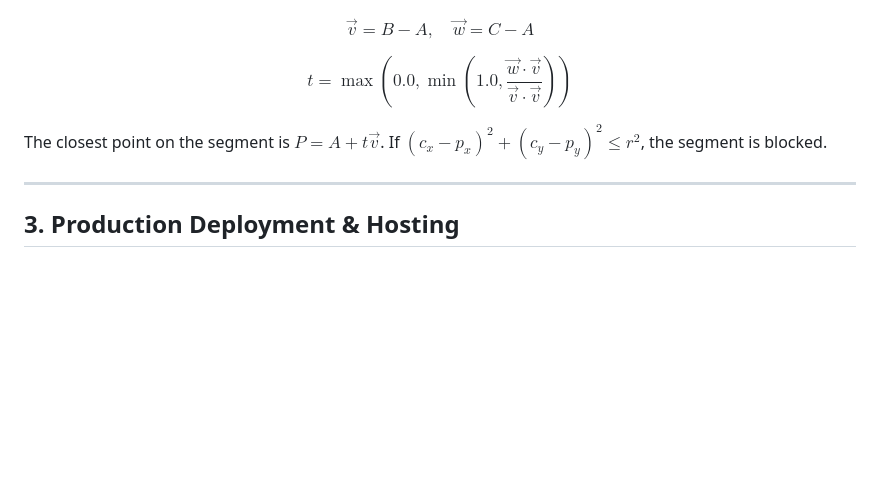
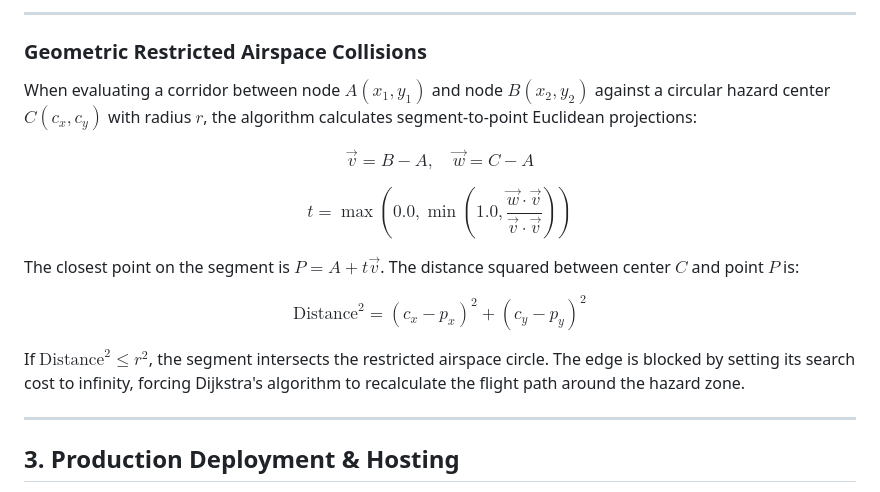
Before and after one commit to BHAGATBHAGYASHREE/Drone-Delivery-Route-Mapping, a Markdown page: README.md, the part around one of its changes. GitHub-like rendering; folded sections open; blank space fills up the shorter version.

```diff
--- a/README.md
+++ b/README.md
@@ -113,10 +170,17 @@ To check if a corridor between $A(x_1, y_1)$ and $B(x_2, y_2)$ intersects a haza
+---
+
+### Geometric Restricted Airspace Collisions
+When evaluating a corridor between node $A(x_1, y_1)$ and node $B(x_2, y_2)$ against a circular hazard center $C(c_x, c_y)$ with radius $r$, the algorithm calculates segment-to-point Euclidean projections:
 
 $$\vec{v} = B - A, \quad \vec{w} = C - A$$
 
 $$t = \max\left(0.0, \min\left(1.0, \frac{\vec{w} \cdot \vec{v}}{\vec{v} \cdot \vec{v}}\right)\right)$$
 
-The closest point on the segment is $P = A + t \vec{v}$. If $(c_x - p_x)^2 + (c_y - p_y)^2 \le r^2$, the segment is blocked.
-</details>
+The closest point on the segment is $P = A + t \vec{v}$. The distance squared between center $C$ and point $P$ is:
+
+$$\text{Distance}^2 = (c_x - p_x)^2 + (c_y - p_y)^2$$
+
+If $\text{Distance}^2 \le r^2$, the segment intersects the restricted airspace circle. The edge is blocked by setting its search cost to infinity, forcing Dijkstra's algorithm to recalculate the flight path around the hazard zone.
 
 ---
 
```
Also changed, not shown: other parts of README.md (+107 -50 lines).
